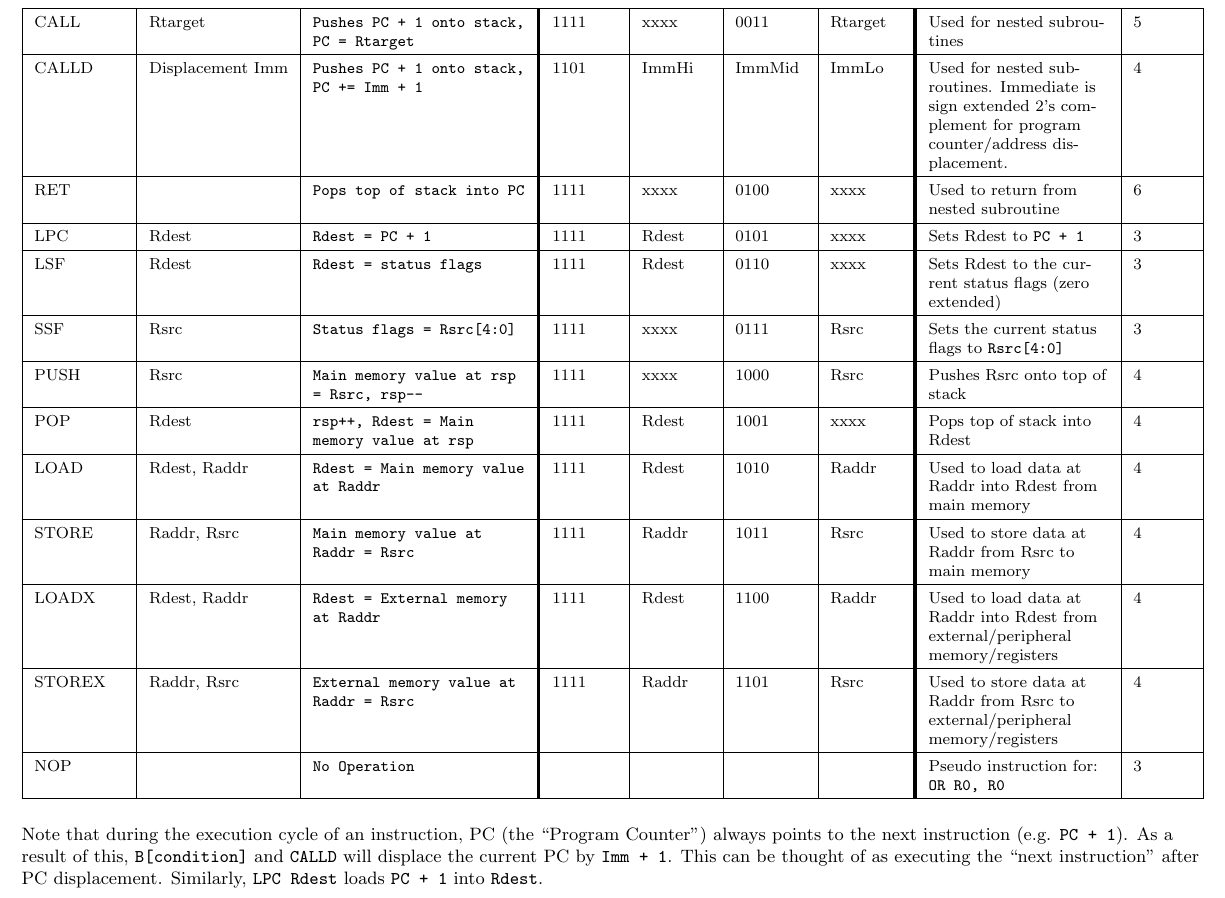
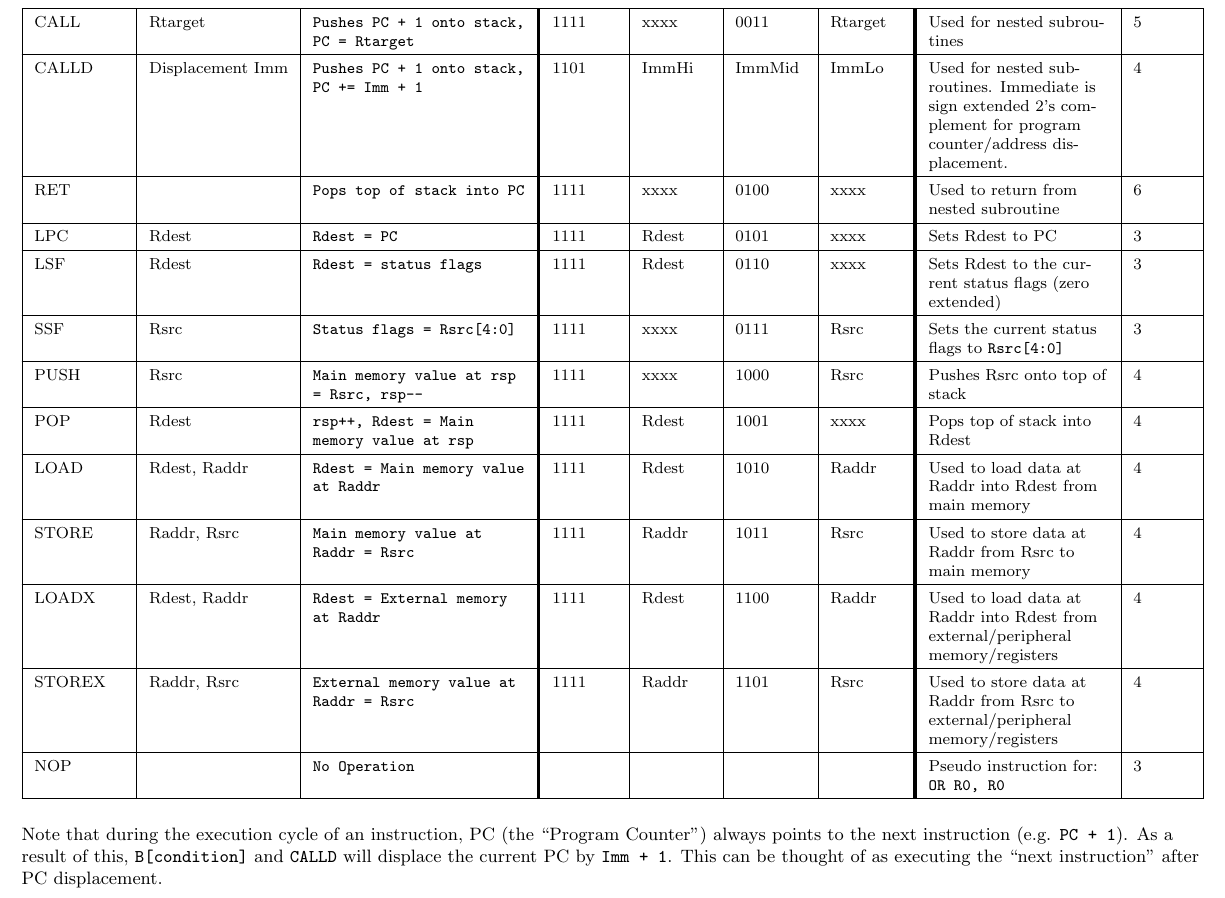
Before and after one commit to Petersoj/CompactRISC16, a LaTeX document (docs/Datasheets/CR16 ISA/CR16 ISA.tex): part of page 2 of 3, cut so that both start at the same text. Compiled offline with pdfLaTeX.

Commit message:
Fix LPC instruction function and notes in CR16 ISA

```diff
--- a/docs/Datasheets/CR16 ISA/CR16 ISA.tex
+++ b/docs/Datasheets/CR16 ISA/CR16 ISA.tex
@@ -90,7 +90,7 @@ B[condition] & Displacement Imm & \code{if [condition]:}\linebreak\code{PC += Im
 CALL & Rtarget & \code{Pushes PC + 1 onto stack,}\linebreak\code{PC = Rtarget} & 1111 & xxxx & 0011 & Rtarget & Used for nested subroutines & 5 \\ \hline
 CALLD & Displacement Imm & \code{Pushes PC + 1 onto stack,}\linebreak\code{PC += Imm + 1} & 1101 & ImmHi & ImmMid & ImmLo & Used for nested subroutines. Immediate is sign extended 2's complement for program counter/address displacement. & 4 \\ \hline
 RET &  & \code{Pops top of stack into PC} & 1111 & xxxx & 0100 & xxxx & Used to return from nested subroutine & 6 \\ \hline
-LPC & Rdest & \code{Rdest = PC + 1} & 1111 & Rdest & 0101 & xxxx & Sets Rdest to \code{PC + 1} & 3 \\ \hline
+LPC & Rdest & \code{Rdest = PC} & 1111 & Rdest & 0101 & xxxx & Sets Rdest to PC & 3 \\ \hline
 LSF & Rdest & \code{Rdest = status flags} & 1111 & Rdest & 0110 & xxxx & Sets Rdest to the current status flags (zero extended) & 3 \\ \hline
 SSF & Rsrc & \code{Status flags = Rsrc[4:0]} & 1111 & xxxx & 0111 & Rsrc & Sets the current status flags to \code{Rsrc[4:0]} & 3 \\ \hline
 PUSH & Rsrc & \code{Main memory value at rsp = Rsrc, rsp--} & 1111 & xxxx & 1000 & Rsrc & Pushes Rsrc onto top of stack & 4 \\ \hline
@@ -104,7 +104,7 @@ NOP &  & \code{No Operation} &  &  &  &  & Pseudo instruction for: \code{OR R0,
 
 \begin{FlushLeft}
 \small
-Note that during the execution cycle of an instruction, PC (the ``Program Counter'') always points to the next instruction (e.g. \code{PC + 1}). As a result of this, \code{B[condition]} and \code{CALLD} will displace the current PC by \code{Imm + 1}. This can be thought of as executing the ``next instruction'' after PC displacement. Similarly, \code{LPC Rdest} loads \code{PC + 1} into \code{Rdest}.
+Note that during the execution cycle of an instruction, PC (the ``Program Counter'') always points to the next instruction (e.g. \code{PC + 1}). As a result of this, \code{B[condition]} and \code{CALLD} will displace the current PC by \code{Imm + 1}. This can be thought of as executing the ``next instruction'' after PC displacement.
 \end{FlushLeft}
 
 \clearpage
```
Also changed, not shown: docs/Datasheets/CR16 ISA/CR16 ISA.pdf.
